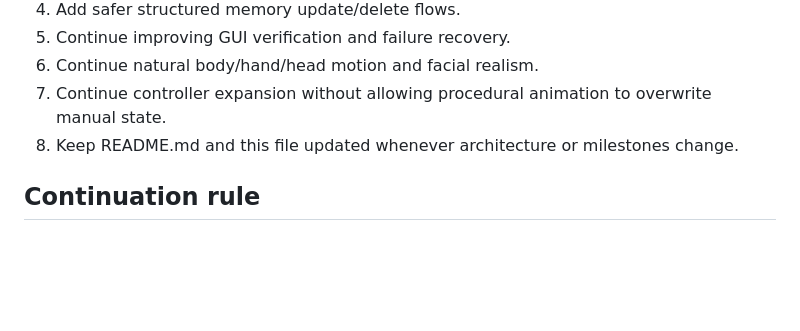
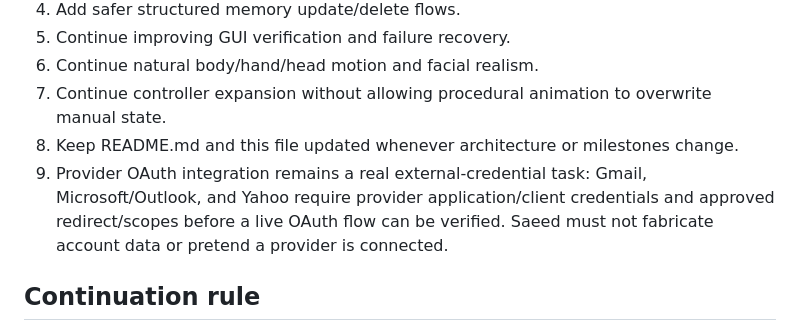
Before and after one commit to saeedhub101/Saeed-AI, a Markdown page: PROJECT_STATUS.md, the part around the change. Drawn GitHub-style; blank space fills up the shorter version.

Commit message:
Document verified build baseline and external OAuth credential requirement

```diff
--- a/PROJECT_STATUS.md
+++ b/PROJECT_STATUS.md
@@ -134,6 +134,7 @@ Known verified checkpoint:
 6. Continue natural body/hand/head motion and facial realism.
 7. Continue controller expansion without allowing procedural animation to overwrite manual state.
 8. Keep README.md and this file updated whenever architecture or milestones change.
+9. Provider OAuth integration remains a real external-credential task: Gmail, Microsoft/Outlook, and Yahoo require provider application/client credentials and approved redirect/scopes before a live OAuth flow can be verified. Saeed must not fabricate account data or pretend a provider is connected.
 
 ## Continuation rule
 
```
